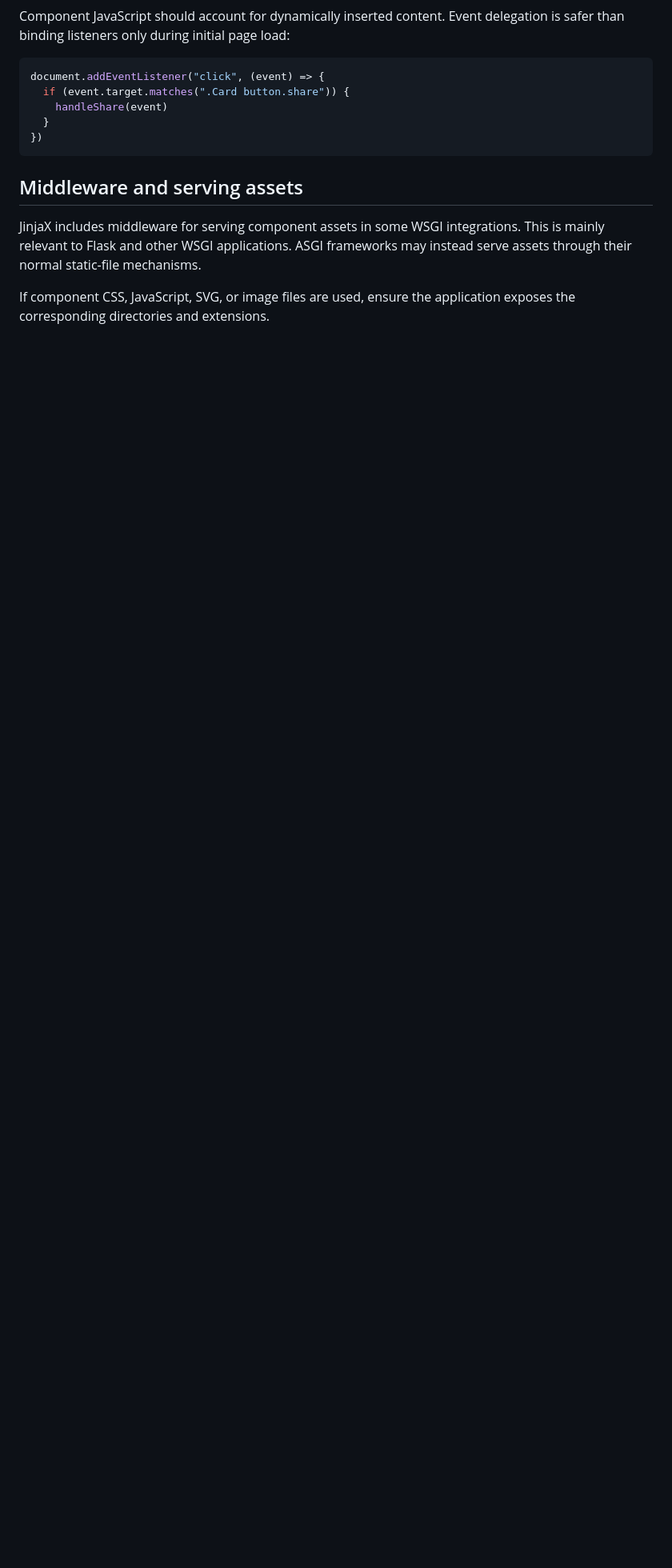
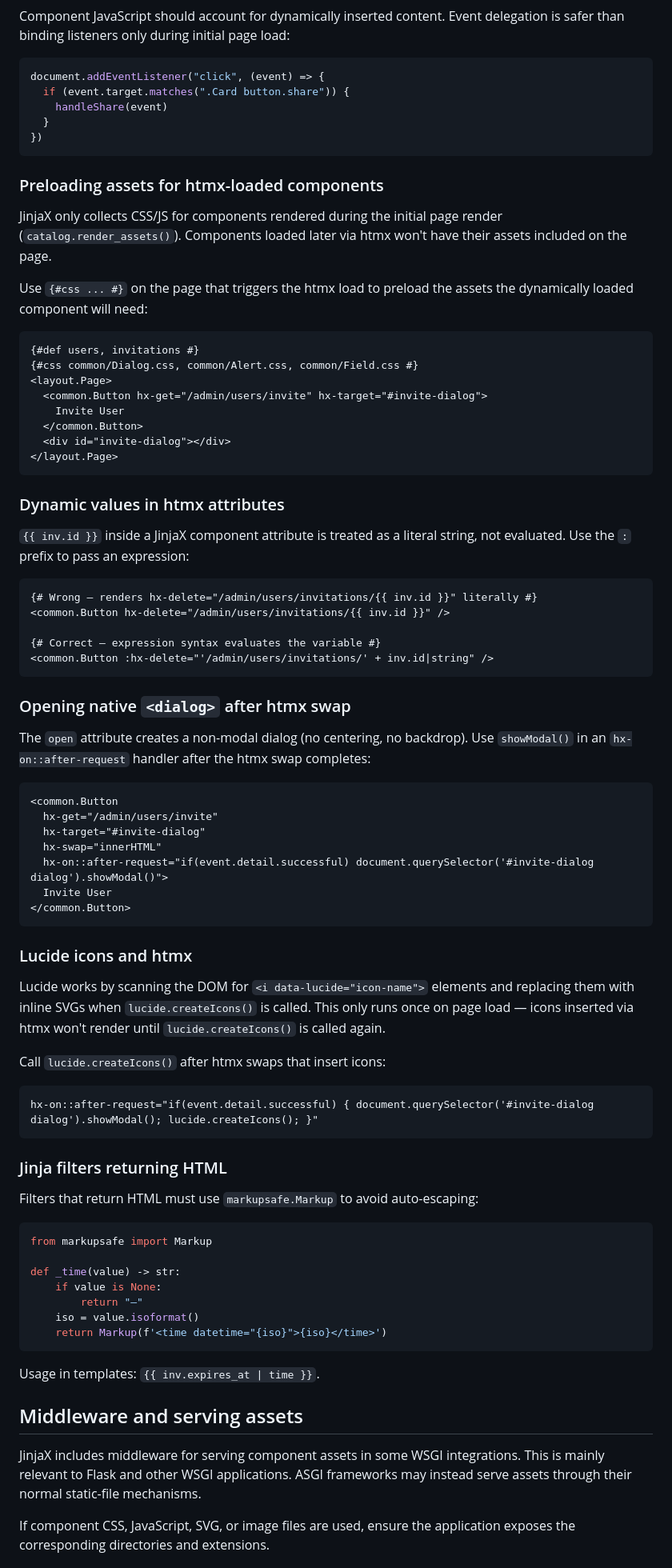
Before and after one commit to OscarPindaroShopcircle/fastapi-template, a Markdown page: docs/jinjax.md, the part around one of its changes. Shown at 80% size. Rendered like a GitHub page; blank space fills up the shorter version.

Commit message:
slopped some documentation

````diff
--- a/docs/jinjax.md
+++ b/docs/jinjax.md
@@ -409,6 +409,75 @@ document.addEventListener("click", (event) => {
 })
 ```
 
+### Preloading assets for htmx-loaded components
+
+JinjaX only collects CSS/JS for components rendered during the initial page render (`catalog.render_assets()`). Components loaded later via htmx won't have their assets included on the page.
+
+Use `{#css ... #}` on the page that triggers the htmx load to preload the assets the dynamically loaded component will need:
+
+```jinja
+{#def users, invitations #}
+{#css common/Dialog.css, common/Alert.css, common/Field.css #}
+<layout.Page>
+  <common.Button hx-get="/admin/users/invite" hx-target="#invite-dialog">
+    Invite User
+  </common.Button>
+  <div id="invite-dialog"></div>
+</layout.Page>
+```
+
+### Dynamic values in htmx attributes
+
+`{{ inv.id }}` inside a JinjaX component attribute is treated as a literal string, not evaluated. Use the `:` prefix to pass an expression:
+
+```jinja
+{# Wrong — renders hx-delete="/admin/users/invitations/{{ inv.id }}" literally #}
+<common.Button hx-delete="/admin/users/invitations/{{ inv.id }}" />
+
+{# Correct — expression syntax evaluates the variable #}
+<common.Button :hx-delete="'/admin/users/invitations/' + inv.id|string" />
+```
+
+### Opening native `<dialog>` after htmx swap
+
+The `open` attribute creates a non-modal dialog (no centering, no backdrop). Use `showModal()` in an `hx-on::after-request` handler after the htmx swap completes:
+
+```jinja
+<common.Button
+  hx-get="/admin/users/invite"
+  hx-target="#invite-dialog"
+  hx-swap="innerHTML"
+  hx-on::after-request="if(event.detail.successful) document.querySelector('#invite-dialog dialog').showModal()">
+  Invite User
+</common.Button>
+```
+
+### Lucide icons and htmx
+
+Lucide works by scanning the DOM for `<i data-lucide="icon-name">` elements and replacing them with inline SVGs when `lucide.createIcons()` is called. This only runs once on page load — icons inserted via htmx won't render until `lucide.createIcons()` is called again.
+
+Call `lucide.createIcons()` after htmx swaps that insert icons:
+
+```jinja
+hx-on::after-request="if(event.detail.successful) { document.querySelector('#invite-dialog dialog').showModal(); lucide.createIcons(); }"
+```
+
+### Jinja filters returning HTML
+
+Filters that return HTML must use `markupsafe.Markup` to avoid auto-escaping:
+
+```python
+from markupsafe import Markup
+
+def _time(value) -> str:
+    if value is None:
+        return "—"
+    iso = value.isoformat()
+    return Markup(f'<time datetime="{iso}">{iso}</time>')
+```
+
+Usage in templates: `{{ inv.expires_at | time }}`.
+
 ## Middleware and serving assets
 
 JinjaX includes middleware for serving component assets in some WSGI integrations. This is mainly relevant to Flask and other WSGI applications. ASGI frameworks may instead serve assets through their normal static-file mechanisms.
````
Also changed, not shown: other parts of docs/jinjax.md (+8 -4 lines), README.MD (+62 -22 lines).
